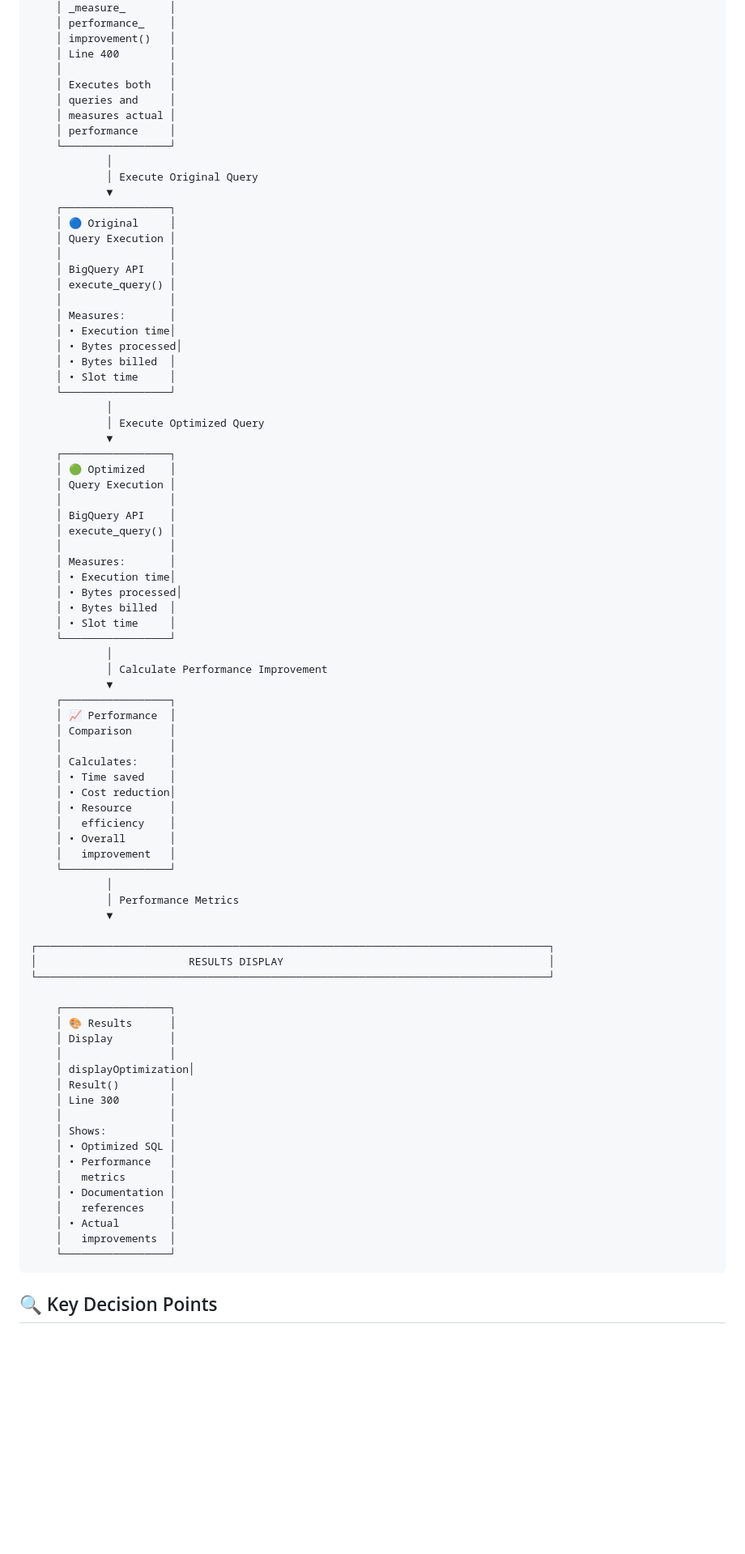
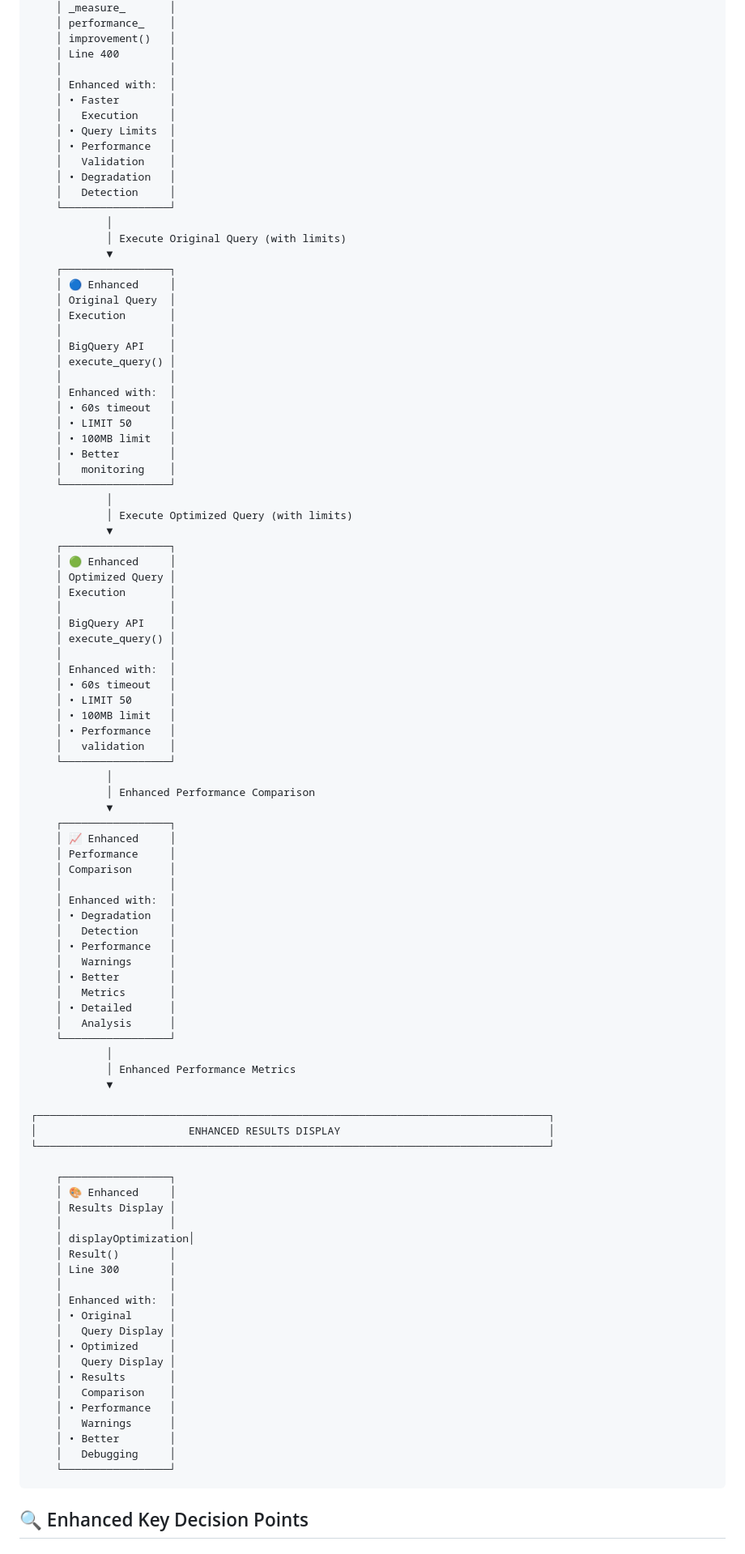
Before and after one commit to Sanket1815/BigQuery-Opt, a Markdown page: docs/architecture_diagram.md, the part around one of its changes. Shown at 81% size. GitHub-like rendering; blank space fills up the shorter version.

Commit message:
Update Architecture Diagram

````diff
--- a/docs/architecture_diagram.md
+++ b/docs/architecture_diagram.md
@@ -246,84 +294,98 @@
     │ improvement()   │
     │ Line 400        │
     │                 │
-    │ Executes both   │
-    │ queries and     │
-    │ measures actual │
-    │ performance     │
+    │ Enhanced with:  │
+    │ • Faster        │
+    │   Execution     │
+    │ • Query Limits  │
+    │ • Performance   │
+    │   Validation    │
+    │ • Degradation   │
+    │   Detection     │
     └─────────────────┘
             │
-            │ Execute Original Query
+            │ Execute Original Query (with limits)
             ▼
     ┌─────────────────┐
-    │ 🔵 Original     │
-    │ Query Execution │
+    │ 🔵 Enhanced     │
+    │ Original Query  │
+    │ Execution       │
     │                 │
     │ BigQuery API    │
     │ execute_query() │
     │                 │
-    │ Measures:       │
-    │ • Execution time│
-    │ • Bytes processed│
-    │ • Bytes billed  │
-    │ • Slot time     │
+    │ Enhanced with:  │
+    │ • 60s timeout   │
+    │ • LIMIT 50      │
+    │ • 100MB limit   │
+    │ • Better        │
+    │   monitoring    │
     └─────────────────┘
             │
-            │ Execute Optimized Query
+            │ Execute Optimized Query (with limits)
             ▼
     ┌─────────────────┐
-    │ 🟢 Optimized    │
-    │ Query Execution │
+    │ 🟢 Enhanced     │
+    │ Optimized Query │
+    │ Execution       │
     │                 │
     │ BigQuery API    │
     │ execute_query() │
     │                 │
-    │ Measures:       │
-    │ • Execution time│
-    │ • Bytes processed│
-    │ • Bytes billed  │
-    │ • Slot time     │
+    │ Enhanced with:  │
+    │ • 60s timeout   │
+    │ • LIMIT 50      │
+    │ • 100MB limit   │
+    │ • Performance   │
+    │   validation    │
     └─────────────────┘
             │
-            │ Calculate Performance Improvement
+            │ Enhanced Performance Comparison
             ▼
     ┌─────────────────┐
-    │ 📈 Performance  │
+    │ 📈 Enhanced     │
+    │ Performance     │
     │ Comparison      │
     │                 │
-    │ Calculates:     │
-    │ • Time saved    │
-    │ • Cost reduction│
-    │ • Resource      │
-    │   efficiency    │
-    │ • Overall       │
-    │   improvement   │
+    │ Enhanced with:  │
+    │ • Degradation   │
+    │   Detection     │
+    │ • Performance   │
+    │   Warnings      │
+    │ • Better        │
+    │   Metrics       │
+    │ • Detailed      │
+    │   Analysis      │
     └─────────────────┘
             │
-            │ Performance Metrics
+            │ Enhanced Performance Metrics
             ▼
 
 ┌─────────────────────────────────────────────────────────────────────────────────┐
-│                        RESULTS DISPLAY                                          │
+│                        ENHANCED RESULTS DISPLAY                                 │
 └─────────────────────────────────────────────────────────────────────────────────┘
 
     ┌─────────────────┐
-    │ 🎨 Results      │
-    │ Display         │
+    │ 🎨 Enhanced     │
+    │ Results Display │
     │                 │
     │ displayOptimization│
     │ Result()        │
     │ Line 300        │
     │                 │
-    │ Shows:          │
-    │ • Optimized SQL │
+    │ Enhanced with:  │
+    │ • Original      │
+    │   Query Display │
+    │ • Optimized     │
+    │   Query Display │
+    │ • Results       │
+    │   Comparison    │
     │ • Performance   │
-    │   metrics       │
-    │ • Documentation │
-    │   references    │
-    │ • Actual        │
-    │   improvements  │
+    │   Warnings      │
+    │ • Better        │
+    │   Debugging     │
     └─────────────────┘
 ```
 
-## 🔍 Key Decision Points
+## 🔍 Enhanced Key Decision Points
 
````
Also changed, not shown: other parts of docs/architecture_diagram.md (+246 -116 lines).
